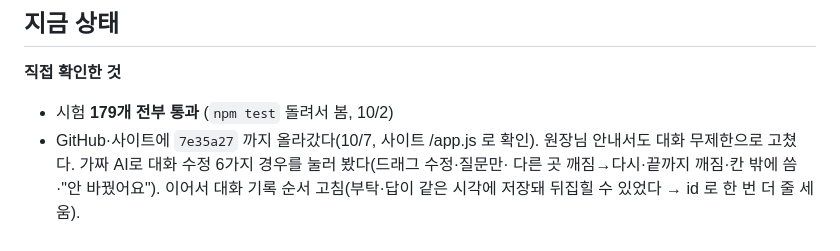
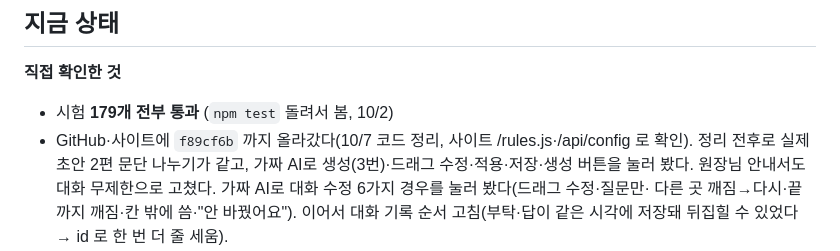
Before and after one commit to wjkim-ooss/blogbot, a Markdown page: docs/progress/blogbot.md, the part around the change. GitHub-like rendering.

Commit message:
작업기록: f89cf6b 코드 정리 반영
Co-Authored-By: Claude Opus 5.5 <noreply@anthropic.com>

```diff
--- a/docs/progress/blogbot.md
+++ b/docs/progress/blogbot.md
@@ -147,7 +147,7 @@
 **직접 확인한 것**
 
 - 시험 **179개 전부 통과** (`npm test` 돌려서 봄, 10/2)
-- GitHub·사이트에 `7e35a27` 까지 올라갔다(10/7, 사이트 /app.js 로 확인). 원장님 안내서도 대화 무제한으로 고쳤다. 가짜 AI로 대화 수정 6가지 경우를 눌러 봤다(드래그 수정·질문만·
+- GitHub·사이트에 `f89cf6b` 까지 올라갔다(10/7 코드 정리, 사이트 /rules.js·/api/config 로 확인). 정리 전후로 실제 초안 2편 문단 나누기가 같고, 가짜 AI로 생성(3번)·드래그 수정·적용·저장·생성 버튼을 눌러 봤다. 원장님 안내서도 대화 무제한으로 고쳤다. 가짜 AI로 대화 수정 6가지 경우를 눌러 봤다(드래그 수정·질문만·
   다른 곳 깨짐→다시·끝까지 깨짐·칸 밖에 씀·"안 바꿨어요").
   이어서 대화 기록 순서 고침(부탁·답이 같은 시각에 저장돼 뒤집힐 수 있었다 → id 로 한 번 더 줄 세움).
 - 10/6 `2e6fded`(가입 때 이름 받기·대화 칸 위로)는 올렸다(10/6). 로컬에서 눌러 봄: 가입 칸 펼침·빈칸 막기, 관리자 목록 표시(가짜 응답으로, 글자 탈출 확인), 대화 칸 위치·드래그 바로가기·휴대폰 폭.
```
